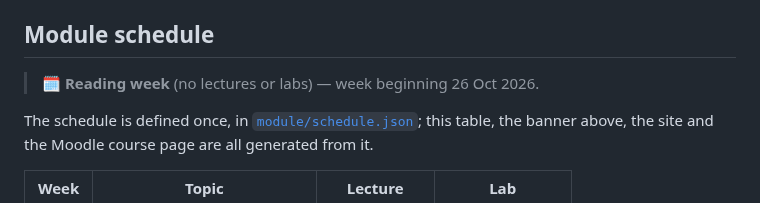
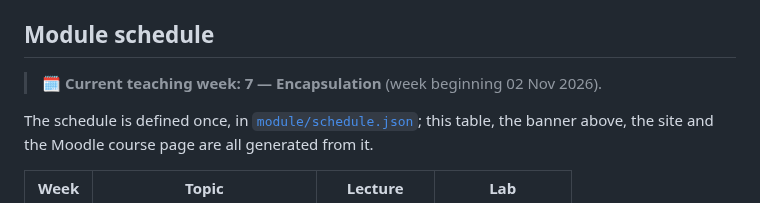
Before and after one commit to danielcregg/object-oriented-computing, a Markdown page: README.md, the part around one of its changes. GitHub-like rendering.

Commit message:
chore: update current teaching week banner

```diff
--- a/README.md
+++ b/README.md
@@ -42,7 +42,7 @@ editing rules live in
 ## Module schedule
 
 <!-- current-week:start -->
-> 🗓️ **Reading week** (no lectures or labs) — week beginning 26 Oct 2026.
+> 🗓️ **Current teaching week: 7 — Encapsulation** (week beginning 02 Nov 2026).
 <!-- current-week:end -->
 
 The schedule is defined once, in [`module/schedule.json`](module/schedule.json);
```
Also changed, not shown: other parts of README.md (+2 -2 lines), lectures-and-labs/README.md (+2 -2 lines).
